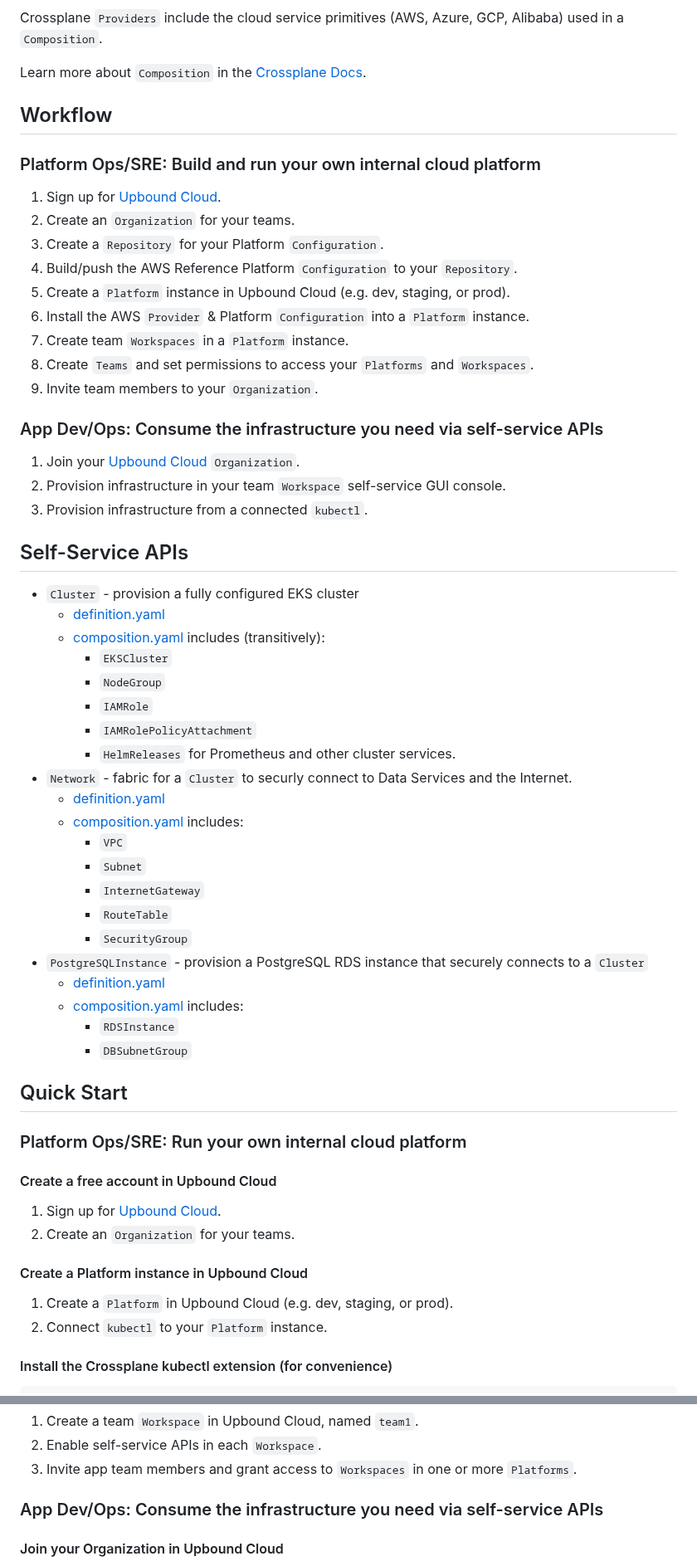
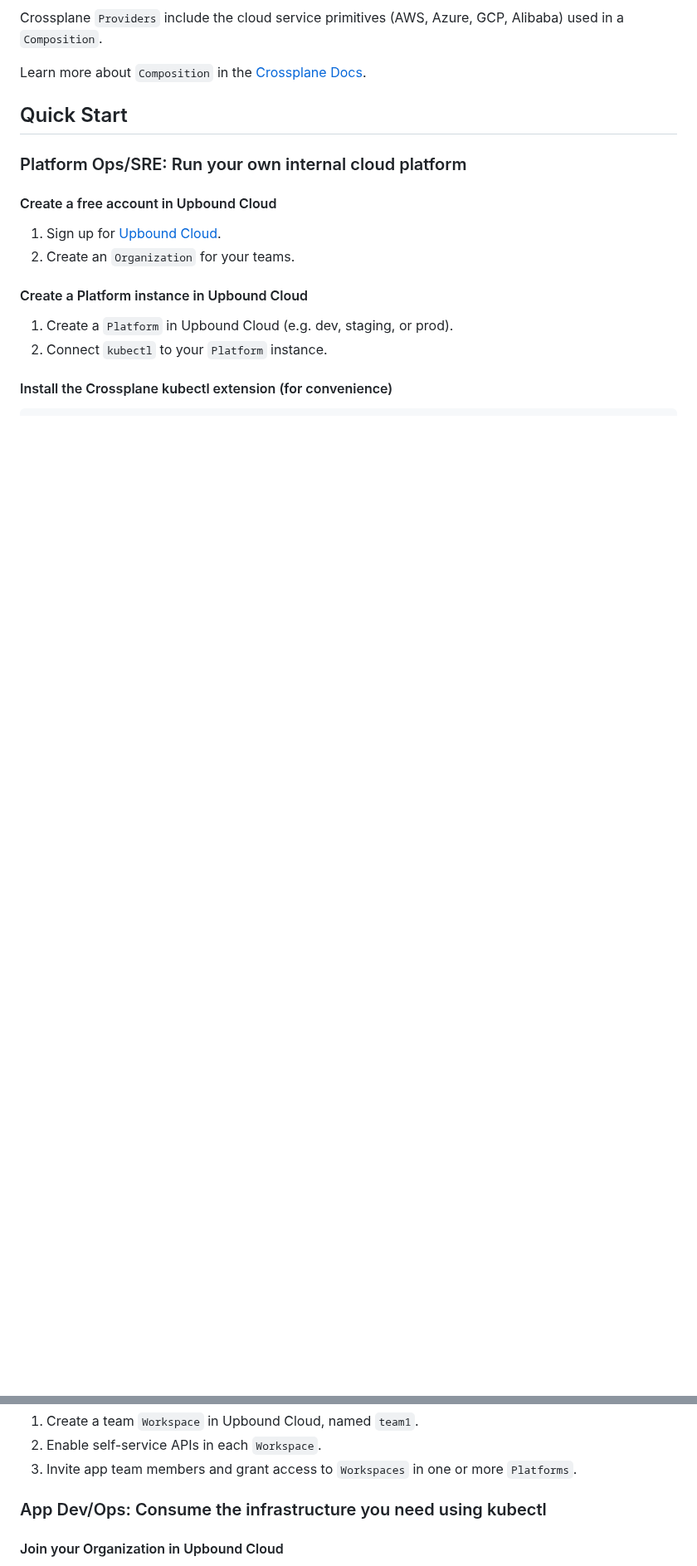
Before and after one commit to upbound/platform-ref-aws, a Markdown page: README.md, 2 parts joined by grey strips. Shown at 83% size. Drawn GitHub-style; blank space fills up the shorter version.

```diff
--- a/README.md
+++ b/README.md
@@ -60,48 +62,6 @@ Alibaba) used in a `Composition`.
 
 Learn more about `Composition` in the [Crossplane
 Docs](https://crossplane.github.io/docs/v0.13/getting-started/compose-infrastructure.html).
-
-## Workflow
-### Platform Ops/SRE: Build and run your own internal cloud platform
-1. Sign up for [Upbound Cloud](https://cloud.upbound.io/register).
-1. Create an `Organization` for your teams.
-1. Create a `Repository` for your Platform `Configuration`.
-1. Build/push the AWS Reference Platform `Configuration` to your `Repository`.
-1. Create a `Platform` instance in Upbound Cloud (e.g. dev, staging, or prod).
-1. Install the AWS `Provider` & Platform `Configuration` into a `Platform` instance.
-1. Create team `Workspaces` in a `Platform` instance.
-1. Create `Teams` and set permissions to access your `Platforms` and `Workspaces`.
-1. Invite team members to your `Organization`.
-
-### App Dev/Ops: Consume the infrastructure you need via self-service APIs
-1. Join your [Upbound Cloud](https://cloud.upbound.io/register)
-   `Organization`.
-1. Provision infrastructure in your team `Workspace` self-service GUI console.
-1. Provision infrastructure from a connected `kubectl`.
-
-## Self-Service APIs
-* `Cluster` - provision a fully configured EKS cluster
-  * [definition.yaml](cluster/definition.yaml)
-  * [composition.yaml](cluster/composition.yaml) includes (transitively):
-     - `EKSCluster`
-     - `NodeGroup`
-     - `IAMRole`
-     - `IAMRolePolicyAttachment`
-     - `HelmReleases` for Prometheus and other cluster services.
-* `Network` - fabric for a `Cluster` to securly connect to Data Services and
-  the Internet.
-  * [definition.yaml](network/definition.yaml)
-  * [composition.yaml](network/composition.yaml) includes:
-    - `VPC`
-    - `Subnet`
-    - `InternetGateway`
-    - `RouteTable`
-    - `SecurityGroup`
-* `PostgreSQLInstance` - provision a PostgreSQL RDS instance that securely connects to a `Cluster`
-  * [definition.yaml](database/postgres/definition.yaml)
-  * [composition.yaml](database/postgres/composition.yaml) includes:
-     - `RDSInstance`
-     - `DBSubnetGroup`
 
 ## Quick Start
 ### Platform Ops/SRE: Run your own internal cloud platform
@@ -161,7 +121,7 @@ kubectl get managed
 1. Invite app team members and grant access to `Workspaces` in one or more
      `Platforms`.
 
-### App Dev/Ops: Consume the infrastructure you need via self-service APIs
+### App Dev/Ops: Consume the infrastructure you need using kubectl
 #### Join your Organization in Upbound Cloud
 1. **Join** your [Upbound Cloud](https://cloud.upbound.io/register)
    `Organization`
```
Also changed, not shown: other parts of README.md (+42 -12 lines), docs/media/repository.png.
